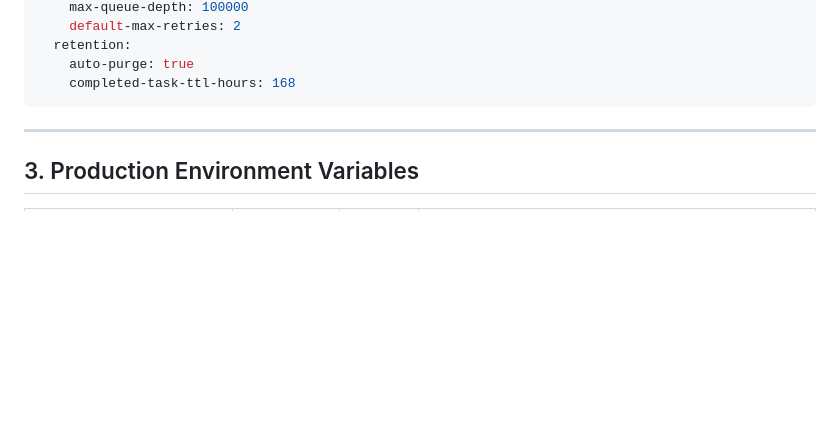
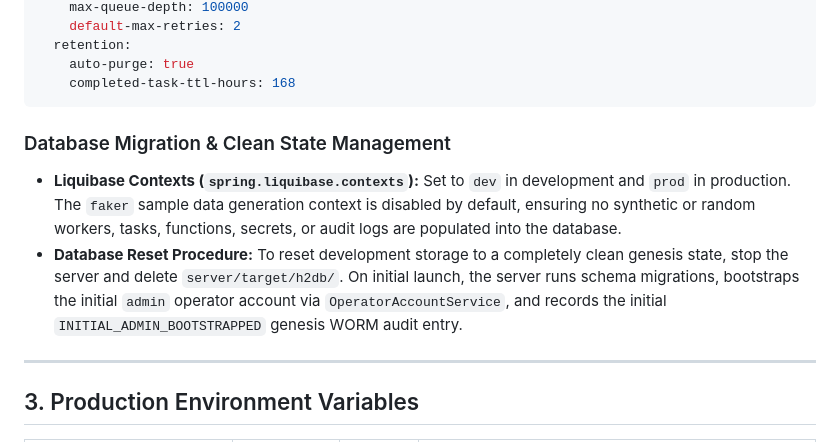
Before and after one commit to Jehudme/legatus, a Markdown page: docs/guides/02-server.md, the part around the change. GitHub-like rendering; blank space fills up the shorter version.

Commit message:
docs(server): document clean database bootstrap and disabled faker context

````diff
--- a/docs/guides/02-server.md
+++ b/docs/guides/02-server.md
@@ -70,6 +70,10 @@ legatus:
     auto-purge: true
     completed-task-ttl-hours: 168
 ```
+
+### Database Migration & Clean State Management
+* **Liquibase Contexts (`spring.liquibase.contexts`):** Set to `dev` in development and `prod` in production. The `faker` sample data generation context is disabled by default, ensuring no synthetic or random workers, tasks, functions, secrets, or audit logs are populated into the database.
+* **Database Reset Procedure:** To reset development storage to a completely clean genesis state, stop the server and delete `server/target/h2db/`. On initial launch, the server runs schema migrations, bootstraps the initial `admin` operator account via `OperatorAccountService`, and records the initial `INITIAL_ADMIN_BOOTSTRAPPED` genesis WORM audit entry.
 
 ---
 
````
